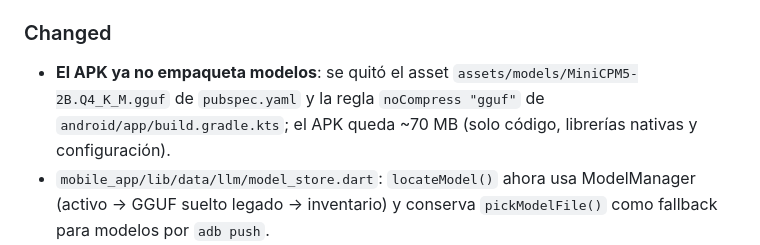
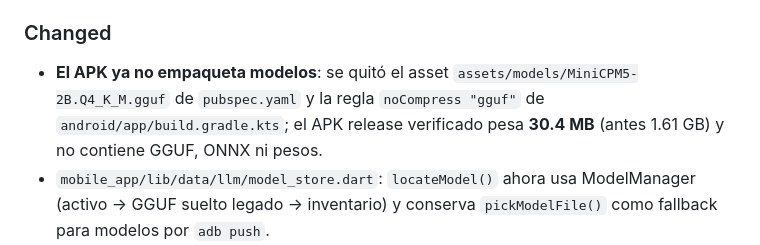
Before and after one commit to kharoldcanova/lain, a Markdown page: CHANGELOG.md, the part around the change. GitHub-like rendering.

```diff
--- a/CHANGELOG.md
+++ b/CHANGELOG.md
@@ -11,7 +11,7 @@
 - `odd/tasks/empaquetado-modular.md`: documento de seguimiento ODD del empaquetado modular (espejo Engram: `odd/empaquetado-modular/tasks`).
 
 ### Changed
-- **El APK ya no empaqueta modelos**: se quitó el asset `assets/models/MiniCPM5-2B.Q4_K_M.gguf` de `pubspec.yaml` y la regla `noCompress "gguf"` de `android/app/build.gradle.kts`; el APK queda ~70 MB (solo código, librerías nativas y configuración).
+- **El APK ya no empaqueta modelos**: se quitó el asset `assets/models/MiniCPM5-2B.Q4_K_M.gguf` de `pubspec.yaml` y la regla `noCompress "gguf"` de `android/app/build.gradle.kts`; el APK release verificado pesa **30.4 MB** (antes 1.61 GB) y no contiene GGUF, ONNX ni pesos.
 - `mobile_app/lib/data/llm/model_store.dart`: `locateModel()` ahora usa ModelManager (activo → GGUF suelto legado → inventario) y conserva `pickModelFile()` como fallback para modelos por `adb push`.
 - `mobile_app/lib/presentation/chat/chat_controller.dart`: el arranque sin modelo ya no copia ningún asset; pasa a estado «Falta el modelo» con instrucciones de importación claras.
 - `mobile_app/lib/presentation/chat/chat_screen.dart`: textos del banner sin referencia al GGUF empaquetado ni a los 1.9 GB libres.
```
Also changed, not shown: odd/tasks/empaquetado-modular.md (+1 -1 lines).
